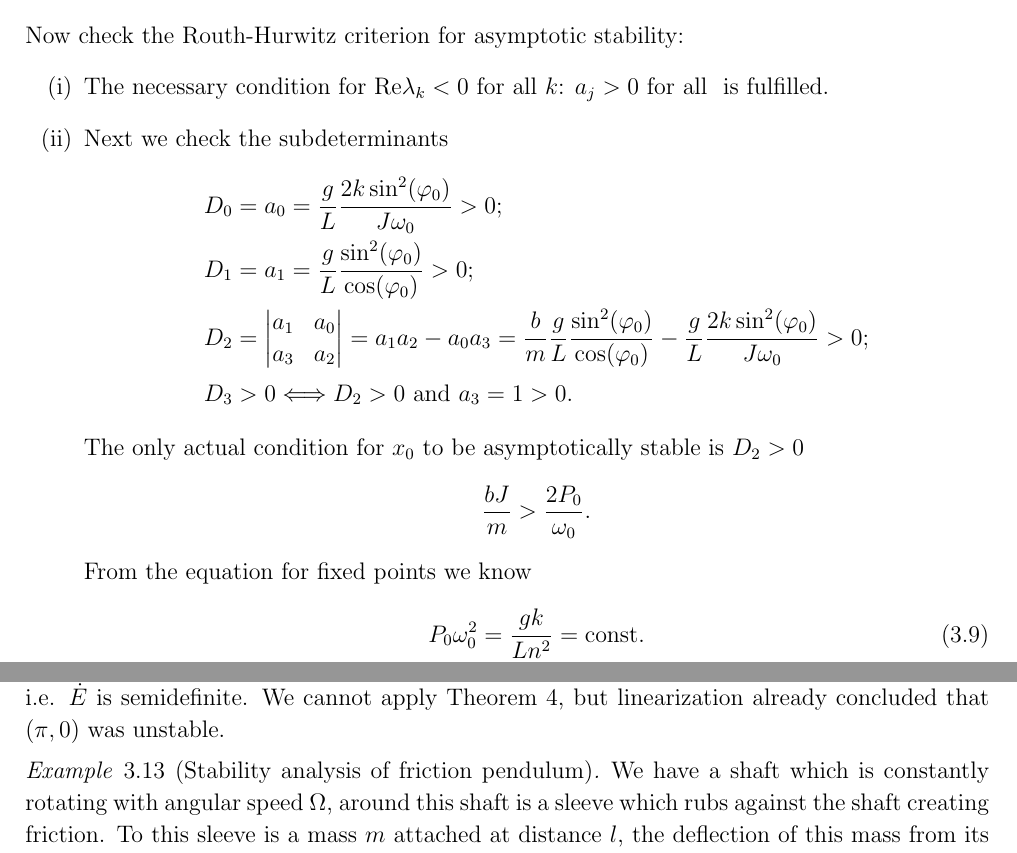
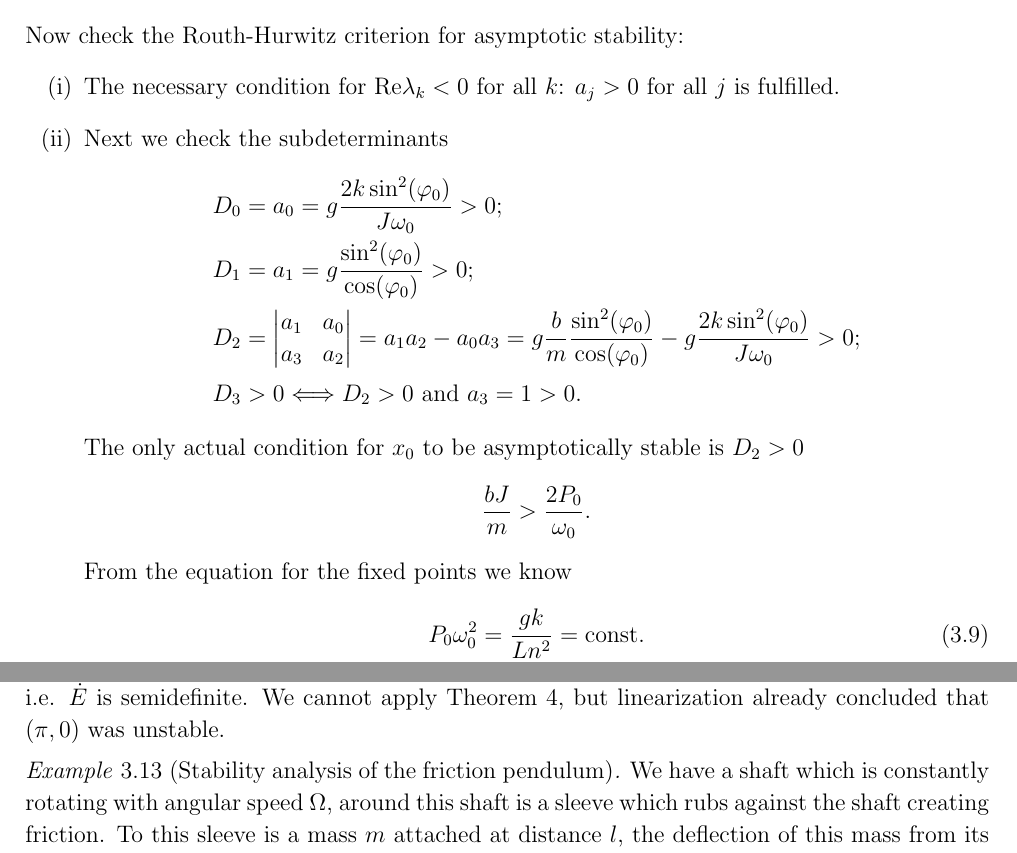
Before and after one commit to TrevorWinstral/NLD_script, a LaTeX thesis (main.tex, which reads chap2.tex): two parts of pages 50 and 56 of 59, joined at a grey line, cut so that both start at the same text. Compiled offline with pdfLaTeX.

Commit message:
markup implementation

```diff
--- a/chap2.tex
+++ b/chap2.tex
@@ -689,24 +689,24 @@ With this we obtain the characteristic equation $\det(A - \lambda I )= 0$
 \end{align}
 Now check the Routh-Hurwitz criterion for asymptotic stability:
 \begin{enumerate}
-	\item The necessary condition for $ \textrm{Re} \lambda _k<0$ for all $k$: $a_j> 0$ for all $ $ is fulfilled.
+	\item The necessary condition for $ \textrm{Re} \lambda _k<0$ for all $k$: $a_j> 0$ for all $ j$ is fulfilled.
 	\item Next we check the subdeterminants
 \begin{align}
-	D_0 &= a_0 = \frac{g}{L} \frac{2k \sin^2 (\varphi_0)}{J \omega_0}>0;\quad \\
-	D_1 &= a_1 = \frac{g}{L}\frac{\sin^2 (\varphi_0)}{\cos(\varphi_0)} >0; \\
+	D_0 &= a_0 = {g} \frac{2k \sin^2 (\varphi_0)}{J \omega_0}>0;\quad \\
+	D_1 &= a_1 = {g}\frac{\sin^2 (\varphi_0)}{\cos(\varphi_0)} >0; \\
 	D_2 &=
 	\begin{vmatrix}
 		a_1 & a_0 \\
 		a_3 & a_2
 	\end{vmatrix}
-	= a_1a_2 - a_0a_3 = \frac{b}{m}\frac{g}{L}\frac{\sin^2(\varphi_0)}{\cos(\varphi_0)} - \frac{g}{L}\frac{2k \sin^2(\varphi_0)}{J \omega_0} >0;\\
+	= a_1a_2 - a_0a_3 = g\frac{b}{m}\frac{\sin^2(\varphi_0)}{\cos(\varphi_0)} - g\frac{2k \sin^2(\varphi_0)}{J \omega_0} >0;\\
 	D_3 &> 0 \iff D_2 >0  \textrm{ and } a_3=1>0.
 \end{align}
 The only actual condition for $x_0$ to be asymptotically stable is $D_2 >0$
 \begin{align}
 	\frac{bJ}{m} > \frac{2 P_0}{\omega_0}.
 \end{align}
-From the equation for fixed points we know
+From the equation for the fixed points we know
 \begin{align*}
 	P_0 \omega_0^2 = \frac{gk}{Ln^2} =  \textrm{const.} \numberthis \label{eq:watt1}\\
 	\omega_0^2 + 2P_0 \omega_0 \frac{d \omega_0}{d P_0} = 0.
@@ -915,7 +915,7 @@ At the fixed point $x = (\pi, 0)$. We check again using the energy. First we rea
 \end{align}
 Hence, $E$ is indefinite at $(\pi, 0)$. From the previous calcuation we alread know that $\dot{E}(\pi, 0) = 0$, i.e. $\dot{E}$ is semidefinite. We cannot apply Theorem 4, but linearization already concluded that $(\pi,0)$ was unstable.
 \end{ex}
- \begin{ex}[Stability analysis of friction pendulum]
+ \begin{ex}[Stability analysis of the friction pendulum]
 	 We have a shaft which is constantly rotating with angular speed $\Omega $, around this shaft is a sleeve which rubs against the shaft creating friction. To this sleeve is a mass $m$ attached at distance $l$, the deflection of this mass from its standard position (directly below the shaft) is measured by $\varphi$. The gravity constant is given by $g$. This setup is depicted in Fig. \ref{fig:friction_pend}.
 \begin{figure}[h!]
 	\centering
```
Also changed, not shown: main.pdf, chap2.tex (6 more changed lines).
